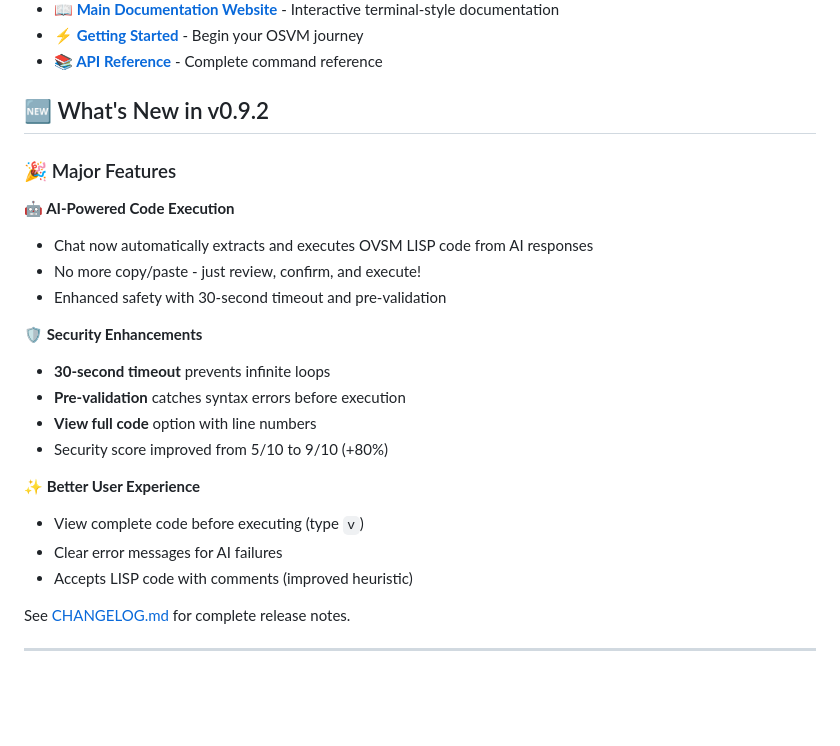
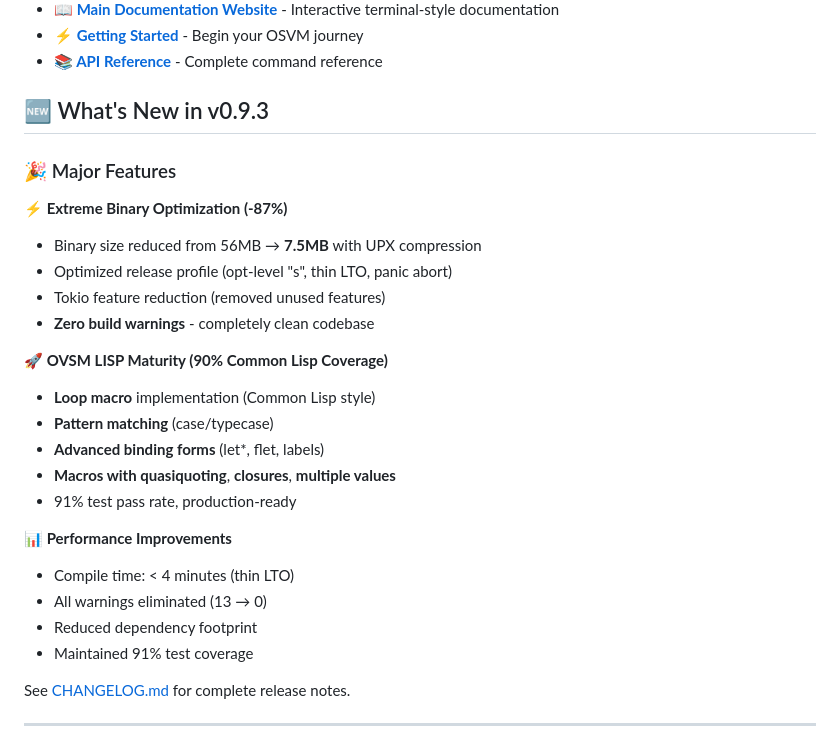
Before and after one commit to openSVM/osvm-cli, a Markdown page: docs/README.md, the part around the change. Drawn GitHub-style; blank space fills up the shorter version.

```diff
--- a/docs/README.md
+++ b/docs/README.md
@@ -11,25 +11,28 @@ Welcome to the comprehensive documentation for OSVM CLI - the revolutionary Sola
 - [**⚡ Getting Started**](#quick-start) - Begin your OSVM journey
 - [**📚 API Reference**](#api-reference) - Complete command reference
 
-## 🆕 What's New in v0.9.2
+## 🆕 What's New in v0.9.3
 
 ### 🎉 Major Features
 
-**🤖 AI-Powered Code Execution**
-- Chat now automatically extracts and executes OVSM LISP code from AI responses
-- No more copy/paste - just review, confirm, and execute!
-- Enhanced safety with 30-second timeout and pre-validation
+**⚡ Extreme Binary Optimization (-87%)**
+- Binary size reduced from 56MB → **7.5MB** with UPX compression
+- Optimized release profile (opt-level "s", thin LTO, panic abort)
+- Tokio feature reduction (removed unused features)
+- **Zero build warnings** - completely clean codebase
 
-**🛡️ Security Enhancements**
-- **30-second timeout** prevents infinite loops
-- **Pre-validation** catches syntax errors before execution
-- **View full code** option with line numbers
-- Security score improved from 5/10 to 9/10 (+80%)
+**🚀 OVSM LISP Maturity (90% Common Lisp Coverage)**
+- **Loop macro** implementation (Common Lisp style)
+- **Pattern matching** (case/typecase)
+- **Advanced binding forms** (let*, flet, labels)
+- **Macros with quasiquoting**, **closures**, **multiple values**
+- 91% test pass rate, production-ready
 
-**✨ Better User Experience**
-- View complete code before executing (type `v`)
-- Clear error messages for AI failures
-- Accepts LISP code with comments (improved heuristic)
+**📊 Performance Improvements**
+- Compile time: < 4 minutes (thin LTO)
+- All warnings eliminated (13 → 0)
+- Reduced dependency footprint
+- Maintained 91% test coverage
 
 See [CHANGELOG.md](../CHANGELOG.md) for complete release notes.
 
```
Also changed, not shown: README.md (+13 -8 lines), examples/ovsm_scripts/README.md (+49 -23 lines).
